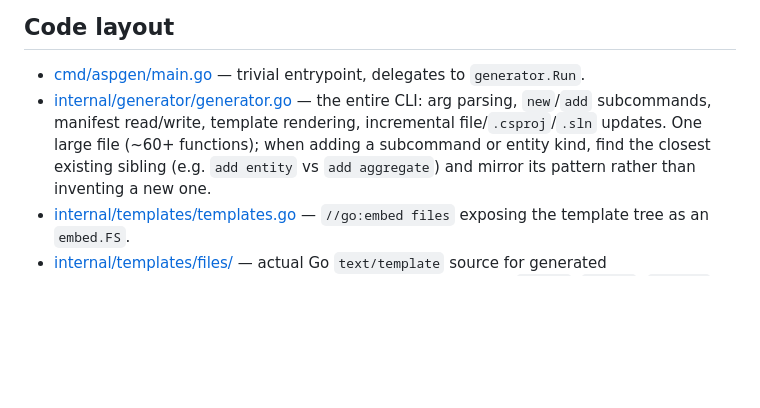
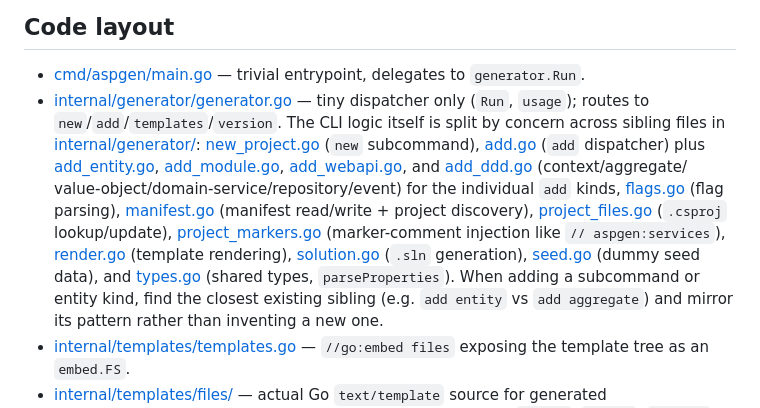
Before and after one commit to mtunjic/aspgen, a Markdown page: .github/copilot-instructions.md, the part around the change. Rendered like a GitHub page; blank space fills up the shorter version.

Commit message:
docs: update copilot-instructions to reflect generator.go split into focused files

```diff
--- a/.github/copilot-instructions.md
+++ b/.github/copilot-instructions.md
@@ -30,10 +30,27 @@ by searching parent directories).
 ## Code layout
 
 - [cmd/aspgen/main.go](cmd/aspgen/main.go) — trivial entrypoint, delegates to `generator.Run`.
-- [internal/generator/generator.go](internal/generator/generator.go) — the entire CLI: arg
-  parsing, `new`/`add` subcommands, manifest read/write, template rendering,
-  incremental file/`.csproj`/`.sln` updates. One large file (~60+ functions);
-  when adding a subcommand or entity kind, find the closest existing sibling
+- [internal/generator/generator.go](internal/generator/generator.go) — tiny dispatcher only
+  (`Run`, `usage`); routes to `new`/`add`/`templates`/`version`. The CLI
+  logic itself is split by concern across sibling files in
+  [internal/generator/](internal/generator):
+  [new_project.go](internal/generator/new_project.go) (`new` subcommand),
+  [add.go](internal/generator/add.go) (`add` dispatcher) plus
+  [add_entity.go](internal/generator/add_entity.go),
+  [add_module.go](internal/generator/add_module.go),
+  [add_webapi.go](internal/generator/add_webapi.go), and
+  [add_ddd.go](internal/generator/add_ddd.go) (context/aggregate/
+  value-object/domain-service/repository/event) for the individual `add`
+  kinds, [flags.go](internal/generator/flags.go) (flag parsing),
+  [manifest.go](internal/generator/manifest.go) (manifest read/write +
+  project discovery), [project_files.go](internal/generator/project_files.go)
+  (`.csproj` lookup/update), [project_markers.go](internal/generator/project_markers.go)
+  (marker-comment injection like `// aspgen:services`),
+  [render.go](internal/generator/render.go) (template rendering),
+  [solution.go](internal/generator/solution.go) (`.sln` generation),
+  [seed.go](internal/generator/seed.go) (dummy seed data), and
+  [types.go](internal/generator/types.go) (shared types, `parseProperties`).
+  When adding a subcommand or entity kind, find the closest existing sibling
   (e.g. `add entity` vs `add aggregate`) and mirror its pattern rather than
   inventing a new one.
 - [internal/templates/templates.go](internal/templates/templates.go) — `//go:embed files`
```
